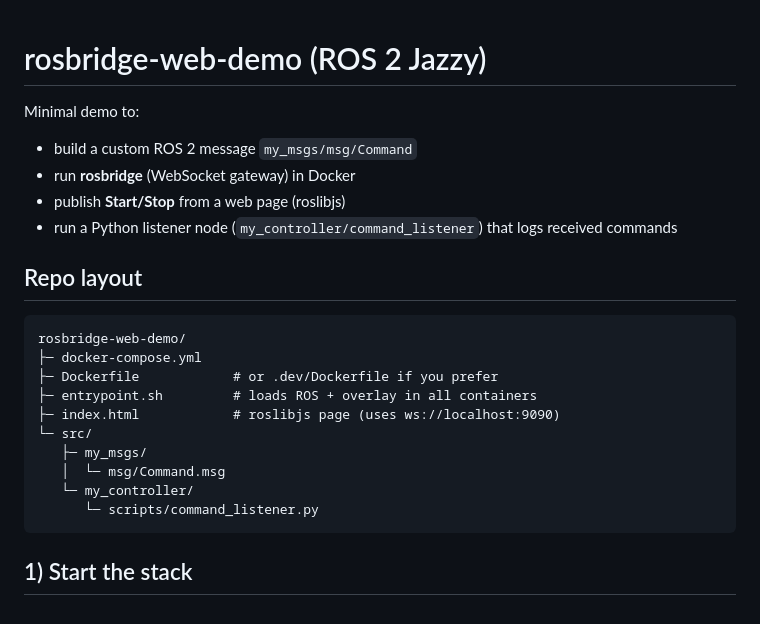
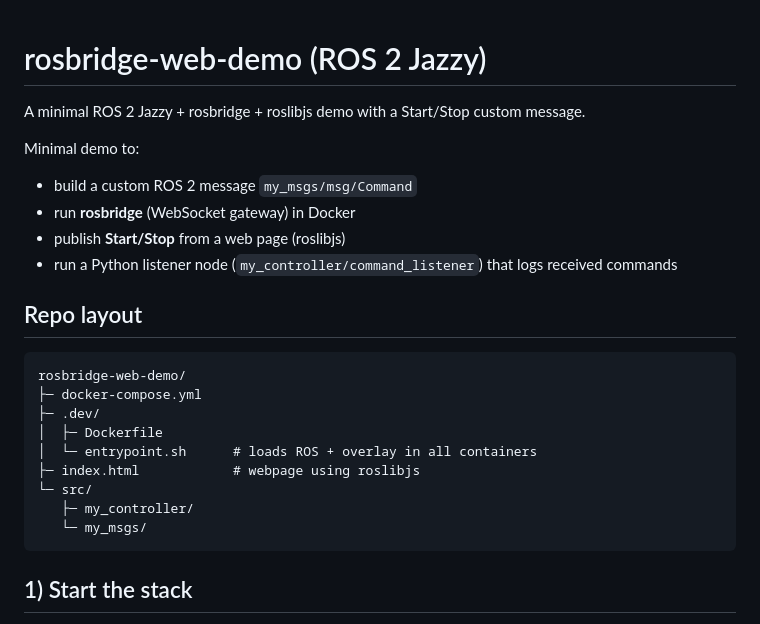
Before and after one commit to Kevin-Shiuan/rosbridge-web-demo, a Markdown page: README.md, the part around the change. Rendered like a GitHub page.

Commit message:
doc: update README

````diff
--- a/README.md
+++ b/README.md
@@ -1,4 +1,6 @@
 # rosbridge-web-demo (ROS 2 Jazzy)
+
+A minimal ROS 2 Jazzy + rosbridge + roslibjs demo with a Start/Stop custom message.
 
 Minimal demo to:
 - build a custom ROS 2 message `my_msgs/msg/Command`
@@ -11,14 +13,13 @@ Minimal demo to:
 ```
 rosbridge-web-demo/
 ├─ docker-compose.yml
-├─ Dockerfile            # or .dev/Dockerfile if you prefer
-├─ entrypoint.sh         # loads ROS + overlay in all containers
-├─ index.html            # roslibjs page (uses ws://localhost:9090)
+├─ .dev/
+│  ├─ Dockerfile
+│  └─ entrypoint.sh      # loads ROS + overlay in all containers
+├─ index.html            # webpage using roslibjs
 └─ src/
-   ├─ my_msgs/
-   │  └─ msg/Command.msg
-   └─ my_controller/
-      └─ scripts/command_listener.py
+   ├─ my_controller/
+   └─ my_msgs/
 ```
 
 ## 1) Start the stack
````
